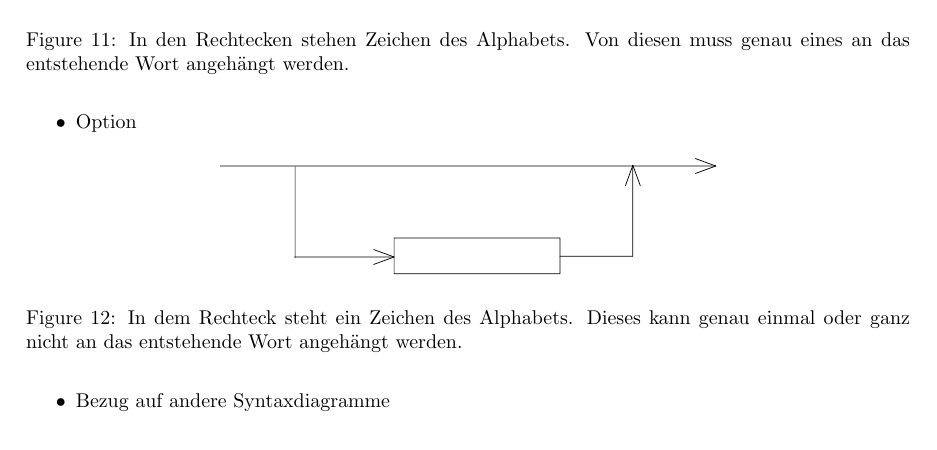
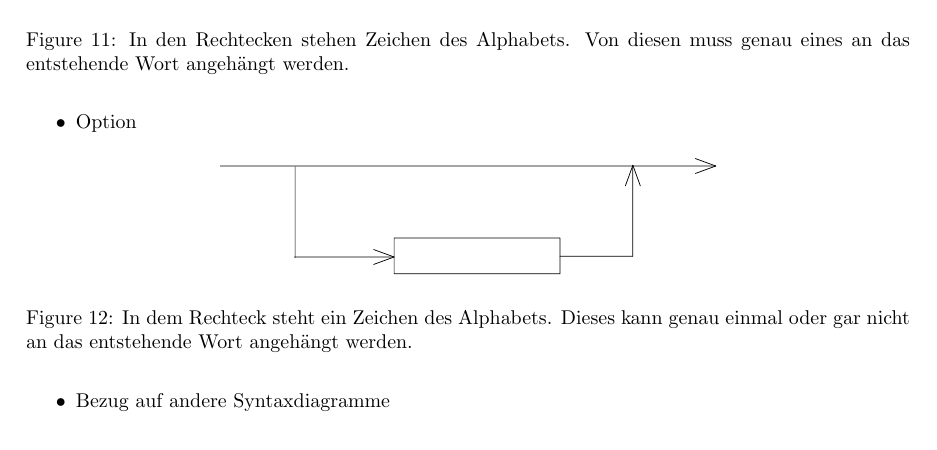
Before and after one commit to LoCrealloc/abi2023, a LaTeX document (Informatik/informatik.tex): part of page 12 of 17, cut so that both start at the same text. Compiled offline with pdfLaTeX.

Commit message:
Update Informatik/informatik.tex
Co-authored-by: LoC <loc@locrealloc.de>

```diff
--- a/Informatik/informatik.tex
+++ b/Informatik/informatik.tex
@@ -584,7 +584,7 @@ Um durch ein Java-Programm auf eine Datenbank zugreifen zu können, benutzen wir
 		\begin{figure}[H]
 			\centering
 			\includesvg[width=9.0cm]{Syntaxdiagramm_Option}
-			\caption{In dem Rechteck steht ein Zeichen des Alphabets. Dieses kann genau einmal oder ganz nicht an das entstehende Wort angehängt werden.}
+			\caption{In dem Rechteck steht ein Zeichen des Alphabets. Dieses kann genau einmal oder gar nicht an das entstehende Wort angehängt werden.}
 		\end{figure}
 		\item Bezug auf andere Syntaxdiagramme
 		\begin{figure}[H]
```
